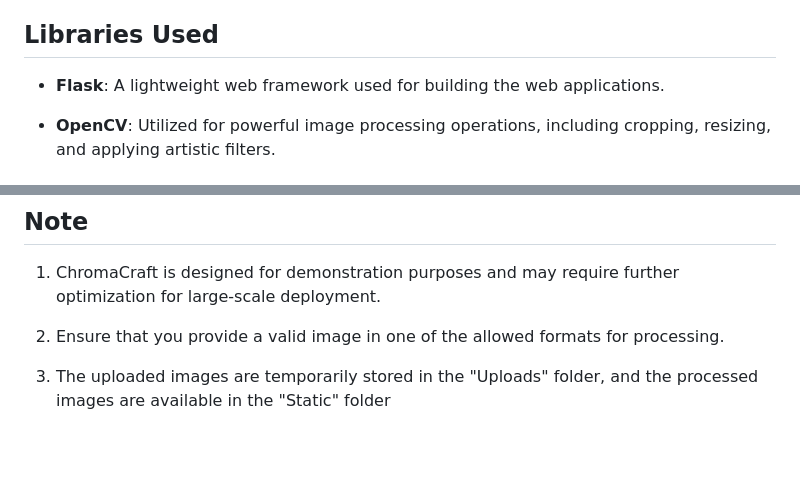
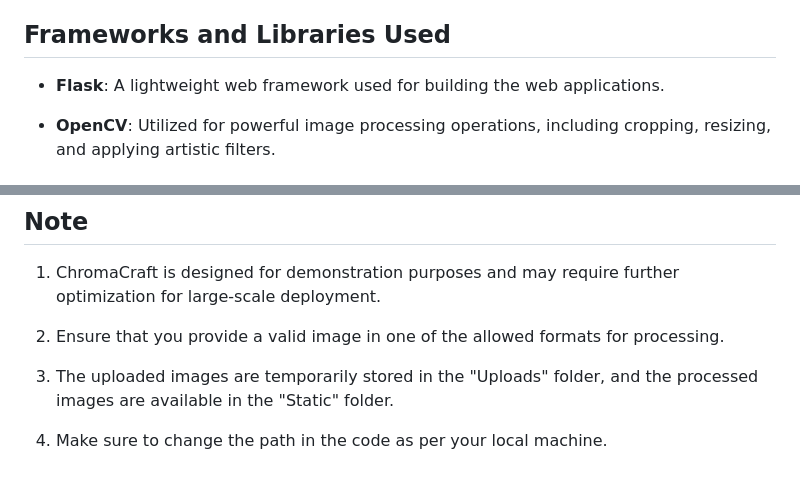
Before and after one commit to SayanDas74/Image_Processing_site, a Markdown page: README.md, 2 parts joined by grey strips. GitHub-like rendering; blank space fills up the shorter version.

Commit message:
Added documentation

```diff
--- a/README.md
+++ b/README.md
@@ -13,7 +13,7 @@ _**Front-end: HTML, CSS, JavaScript**_
 **Crop Image:** With the interactive cropping feature, users can easily select and extract specific regions of the uploaded image.\
 **Resize Image:** Users have the flexibility to resize their images, maintaining the aspect ratio for consistent and balanced proportions.\
 **Filters:** Offers a delightful array of filters to transform images into unique pieces of art. Users can choose from Black & White, Exposure, and Oil Painting filters.
-## Libraries Used
+## Frameworks and Libraries Used
 - **Flask**: A lightweight web framework used for building the web applications.
 
 - **OpenCV**: Utilized for powerful image processing operations, including cropping, resizing, and applying artistic filters.
@@ -156,4 +156,6 @@ def filter():
 
 2. Ensure that you provide a valid image in one of the allowed formats for processing.
 
-3. The uploaded images are temporarily stored in the "Uploads" folder, and the processed images are available in the "Static" folder
+3. The uploaded images are temporarily stored in the "Uploads" folder, and the processed images are available in the "Static" folder.
+
+4. Make sure to change the path in the code as per your local machine.
```
Also changed, not shown: other parts of README.md (+1 -1 lines).
